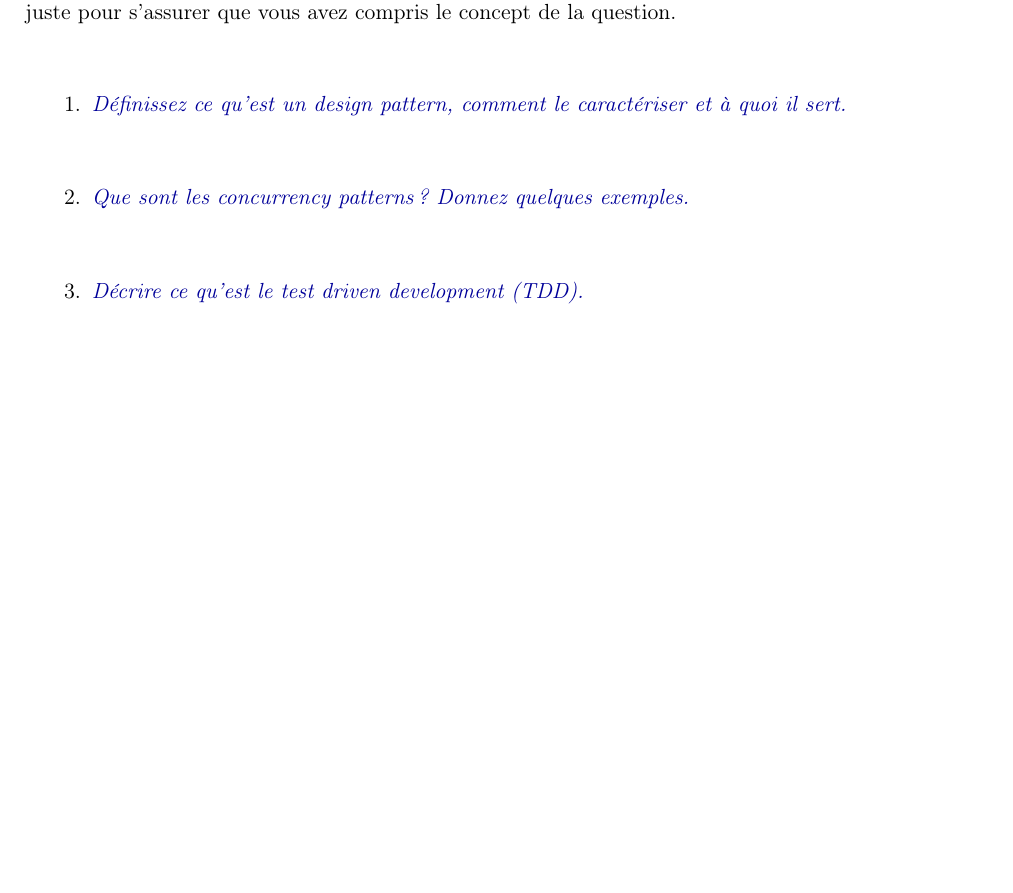
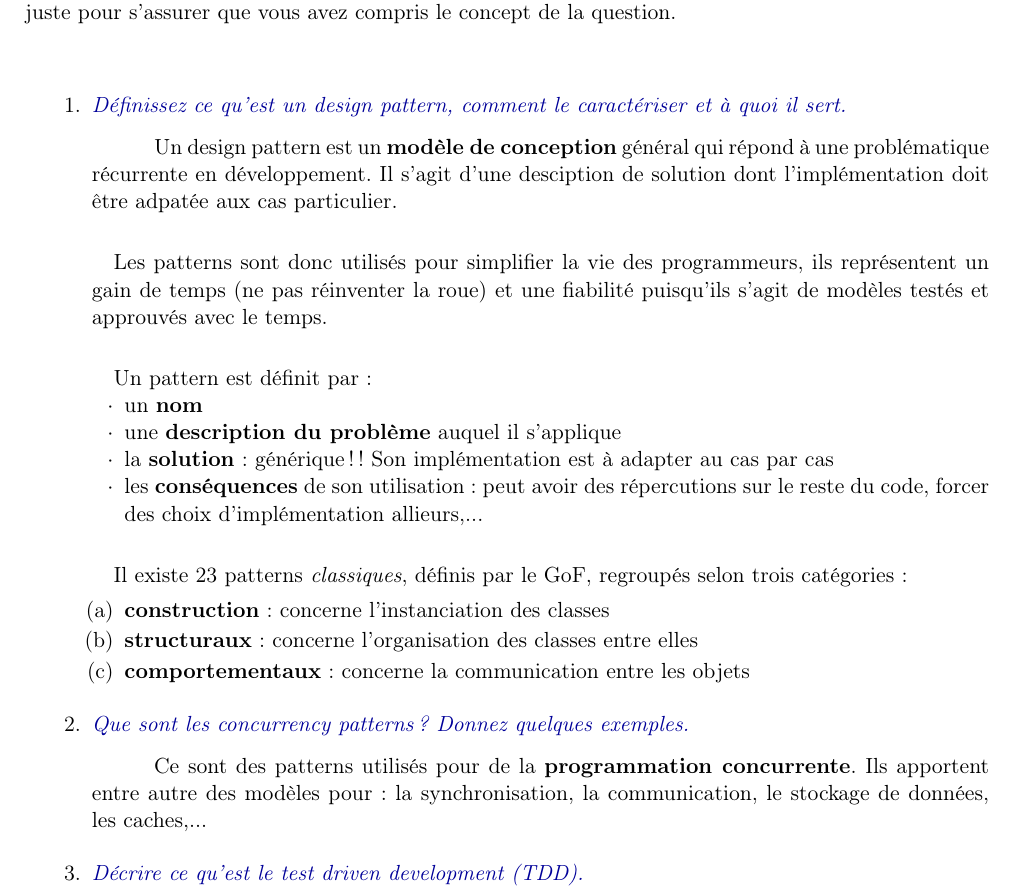
Before and after one commit to benwe95/ECAM-4IN, a LaTeX problem sheet (prepa-exam/Architecture-Logicielle/prepa_archiLogicielle_main.tex, which reads prepa-exam/Architecture-Logicielle/questions/ouv_1-10.tex): part of page 8 of 14, cut so that both start at the same text, the shorter picture padded with empty space. Compiled offline with pdfLaTeX.

Commit message:
Ajout réponses ouv. cours 2 - Archi logicielle

```diff
--- a/prepa-exam/Architecture-Logicielle/questions/ouv_1-10.tex
+++ b/prepa-exam/Architecture-Logicielle/questions/ouv_1-10.tex
@@ -1,10 +1,32 @@
 %--- 1 ----------------------------------------------------------
 \item\qouv{Définissez ce qu’est un design pattern, comment le caractériser et à quoi il sert.}
-{}
+{Un design pattern est un \textbf{modèle de conception} général qui répond à une problématique récurrente en développement. Il s'agit d'une desciption de solution dont l'implémentation doit être adpatée aux cas particulier.
+\paragraph{}
+Les patterns sont donc utilisés pour simplifier la vie des programmeurs, ils représentent un gain de temps (ne pas réinventer la roue) et une fiabilité puisqu'ils s'agit de modèles testés et approuvés avec le temps.
+
+\paragraph{}
+Un pattern est définit par:
+\begin{itemize}
+\item[$\cdot$]un \textbf{nom}
+\item[$\cdot$]une \textbf{description du problème} auquel il s'applique
+\item[$\cdot$]la \textbf{solution}: générique!! Son implémentation est à adapter au cas par cas
+\item[$\cdot$]les \textbf{conséquences} de son utilisation: peut avoir des répercutions sur le reste du code, forcer des choix d'implémentation allieurs,...
+\end{itemize}
+
+\paragraph{}
+Il existe 23 patterns \textit{classiques}, définis par le GoF, regroupés selon trois catégories:
+\begin{enumerate}
+\item \textbf{construction}: concerne l'instanciation des classes
+\item \textbf{structuraux}: concerne l'organisation des classes entre elles
+\item \textbf{comportementaux}: concerne la communication entre les objets
+\end{enumerate}
+}
 
 %--- 2 ----------------------------------------------------------
 \item\qouv{Que sont les concurrency patterns ? Donnez quelques exemples.}
-{}
+{Ce sont des patterns utilisés pour de la \textbf{programmation concurrente}.
+Ils apportent entre autre des modèles pour: la synchronisation, la communication, le stockage de données, les caches,...
+}
 
 %--- 3 ----------------------------------------------------------
 \item\qouv{Décrire ce qu’est le test driven development (TDD).}
```
Also changed, not shown: prepa-exam/Architecture-Logicielle/prepa_archiLogicielle_main.pdf.
